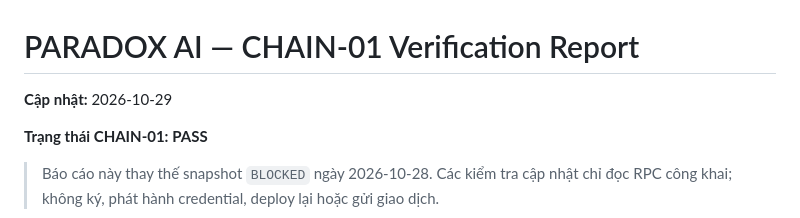
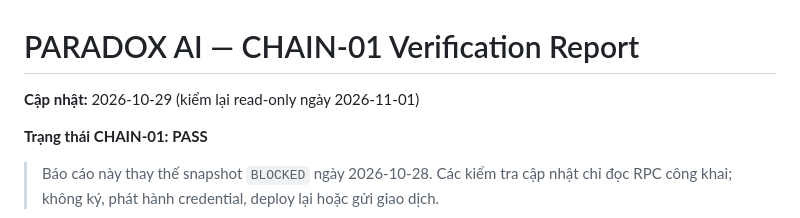
Before and after one commit to hiza325/UNIHACK2026, a Markdown page: docs/CHAIN-01-REPORT.md, the part around one of its changes. Drawn GitHub-style.

Commit message:
docs(chain): re-verify Fuji registry read-only on 2026-11-01

```diff
--- a/docs/CHAIN-01-REPORT.md
+++ b/docs/CHAIN-01-REPORT.md
@@ -1,6 +1,6 @@
 # PARADOX AI — CHAIN-01 Verification Report
 
-**Cập nhật:** 2026-10-29
+**Cập nhật:** 2026-10-29 (kiểm lại read-only ngày 2026-11-01)
 
 **Trạng thái CHAIN-01:** **PASS**
 
```
Also changed, not shown: other parts of docs/CHAIN-01-REPORT.md (+29 -0 lines).
